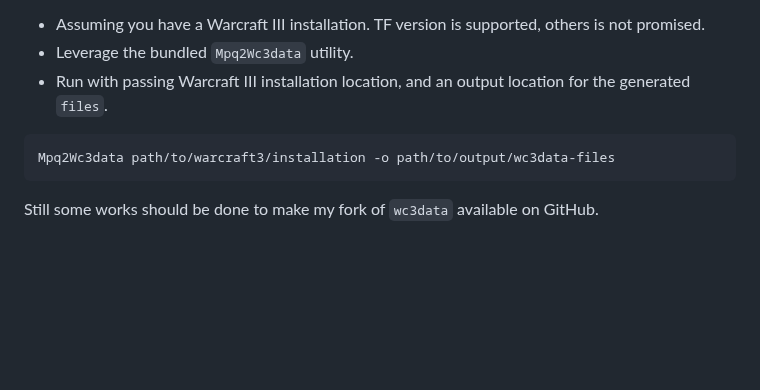
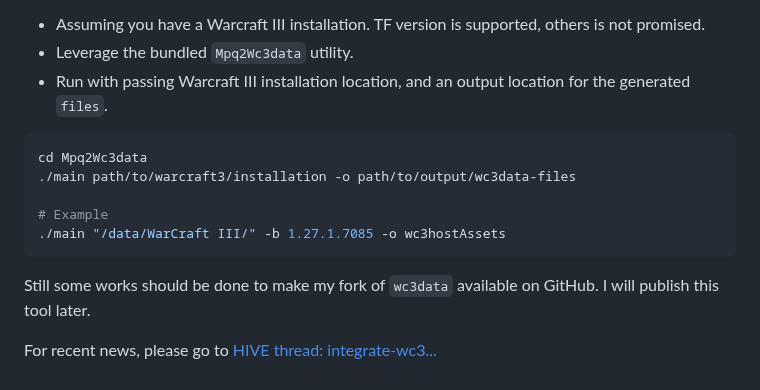
Before and after one commit to linsmod/wc3dataHost, a Markdown page: README.MD, the part around the change. Rendered like a GitHub page; blank space fills up the shorter version.

````diff
--- a/README.MD
+++ b/README.MD
@@ -71,6 +71,12 @@ By the way, I forked `d07RiV/wc3data`, to generate the `files` with forked versi
    - Leverage the bundled `Mpq2Wc3data` utility.
    - Run with passing Warcraft III installation location, and an output location for the generated `files`.
    ```sh
-   Mpq2Wc3data path/to/warcraft3/installation -o path/to/output/wc3data-files
+   cd Mpq2Wc3data
+   ./main path/to/warcraft3/installation -o path/to/output/wc3data-files
+
+   # Example
+   ./main "/data/WarCraft III/" -b 1.27.1.7085 -o wc3hostAssets
    ```
-Still some works should be done to make my fork of `wc3data` available on GitHub.
+Still some works should be done to make my fork of `wc3data` available on GitHub. I will publish this tool later.
+
+For recent news, please go to [HIVE thread: integrate-wc3...](https://www.hiveworkshop.com/threads/integrate-wc3-dot-rivsoft-dot-net-website-is-gone.340498/)
````
